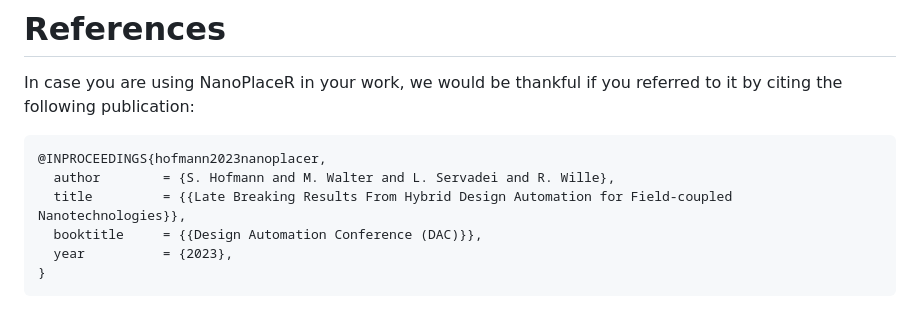
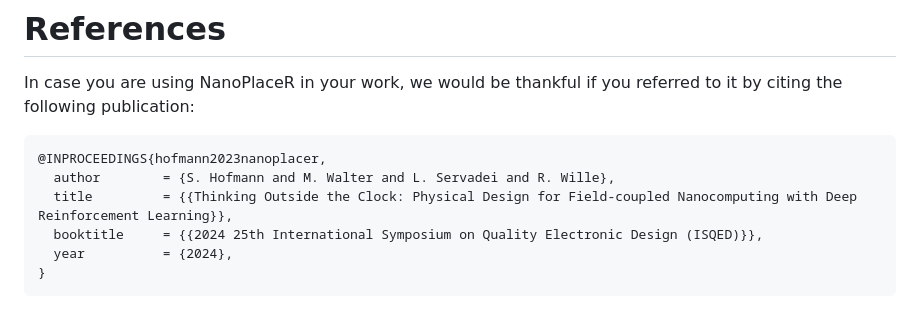
Before and after one commit to cda-tum/mnt-nanoplacer, a Markdown page: README.md, the part around the change. Drawn GitHub-style.

````diff
--- a/README.md
+++ b/README.md
@@ -137,9 +137,9 @@ In case you are using NanoPlaceR in your work, we would be thankful if you refer
 ```bibtex
 @INPROCEEDINGS{hofmann2023nanoplacer,
   author        = {S. Hofmann and M. Walter and L. Servadei and R. Wille},
-  title         = {{Late Breaking Results From Hybrid Design Automation for Field-coupled Nanotechnologies}},
-  booktitle     = {{Design Automation Conference (DAC)}},
-  year          = {2023},
+  title         = {{Thinking Outside the Clock: Physical Design for Field-coupled Nanocomputing with Deep Reinforcement Learning}},
+  booktitle     = {{2024 25th International Symposium on Quality Electronic Design (ISQED)}},
+  year          = {2024},
 }
 ```
 
````
